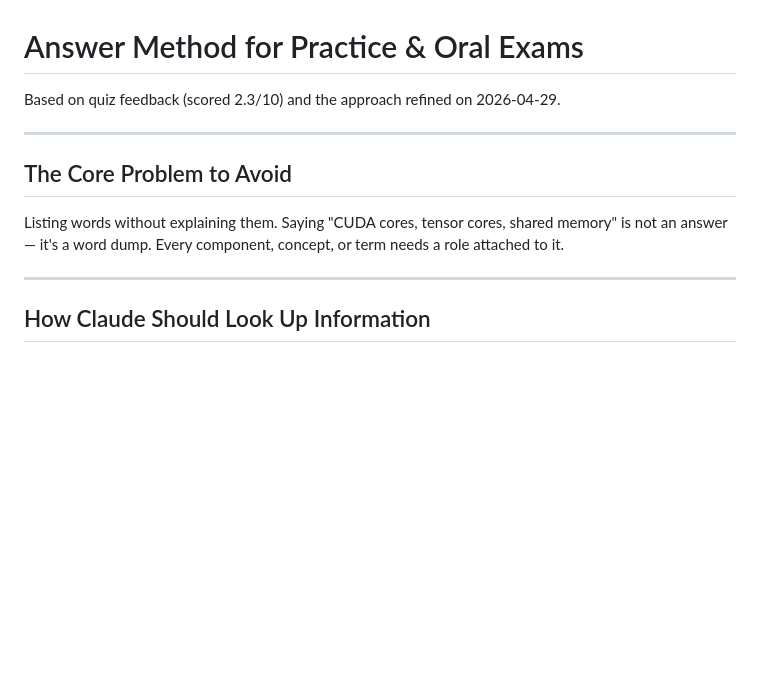
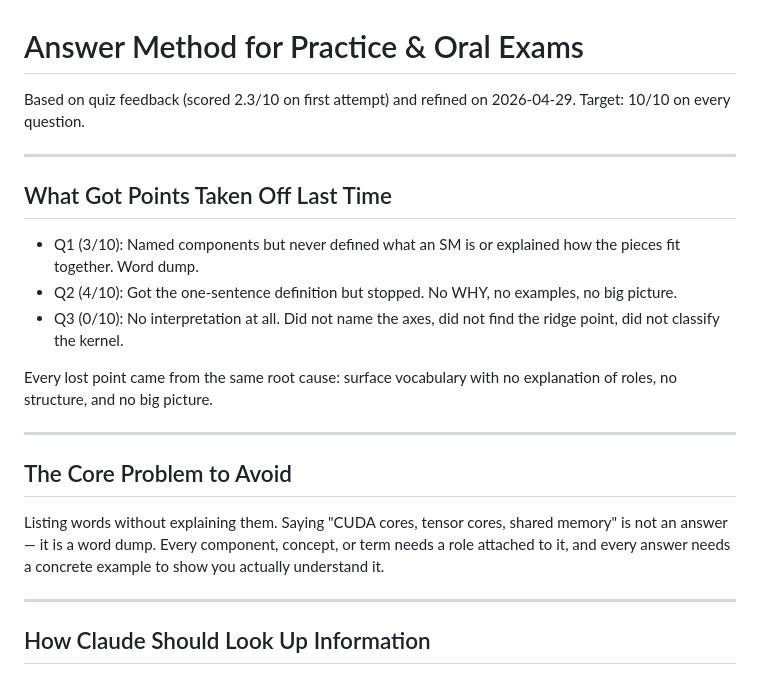
Before and after one commit to BaoPSU/ECE410-HW4AI, a Markdown page: course-materials/study/answer_method.md, the part around one of its changes. Rendered like a GitHub page; blank space fills up the shorter version.

```diff
--- a/course-materials/study/answer_method.md
+++ b/course-materials/study/answer_method.md
@@ -1,12 +1,23 @@
 # Answer Method for Practice & Oral Exams
 
-Based on quiz feedback (scored 2.3/10) and the approach refined on 2026-04-29.
+Based on quiz feedback (scored 2.3/10 on first attempt) and refined on 2026-04-29.
+Target: 10/10 on every question.
+
+---
+
+## What Got Points Taken Off Last Time
+
+- Q1 (3/10): Named components but never defined what an SM is or explained how the pieces fit together. Word dump.
+- Q2 (4/10): Got the one-sentence definition but stopped. No WHY, no examples, no big picture.
+- Q3 (0/10): No interpretation at all. Did not name the axes, did not find the ridge point, did not classify the kernel.
+
+Every lost point came from the same root cause: surface vocabulary with no explanation of roles, no structure, and no big picture.
 
 ---
 
 ## The Core Problem to Avoid
 
-Listing words without explaining them. Saying "CUDA cores, tensor cores, shared memory" is not an answer — it's a word dump. Every component, concept, or term needs a role attached to it.
+Listing words without explaining them. Saying "CUDA cores, tensor cores, shared memory" is not an answer — it is a word dump. Every component, concept, or term needs a role attached to it, and every answer needs a concrete example to show you actually understand it.
 
 ---
 
```
Also changed, not shown: other parts of course-materials/study/answer_method.md (+37 -18 lines).
